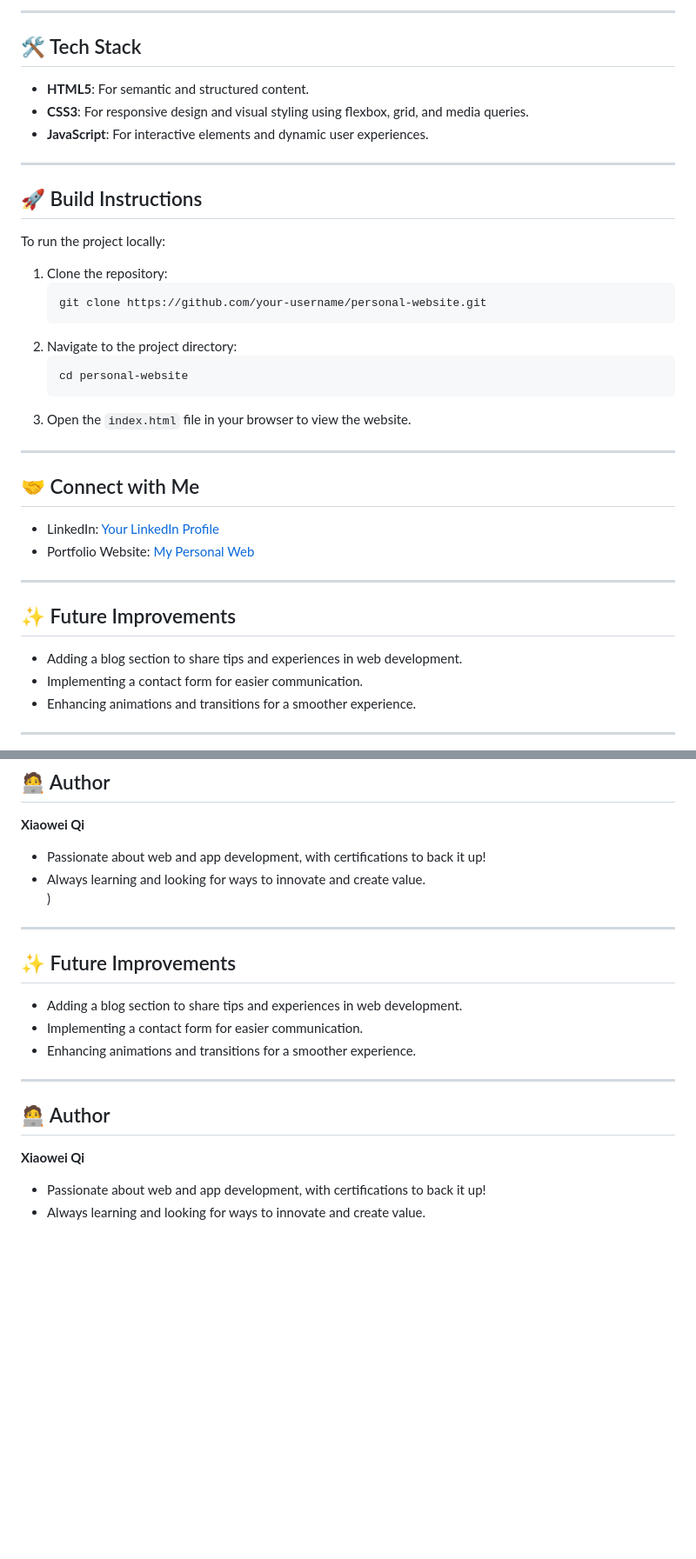
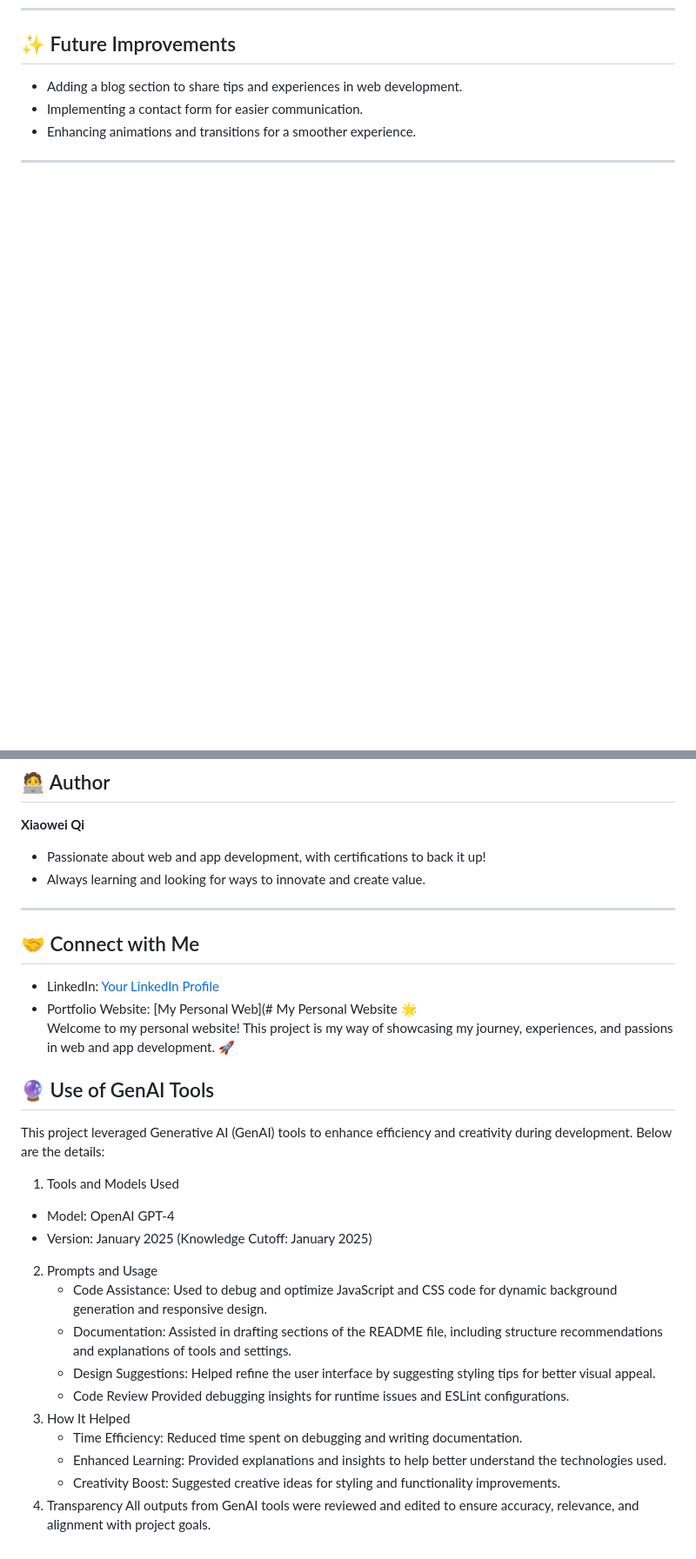
Before and after one commit to Xiaow7123/Web-Project1, a Markdown page: README.md, 2 parts joined by grey strips. Shown at 87% size. GitHub-like rendering; blank space fills up the shorter version.

````diff
--- a/README.md
+++ b/README.md
@@ -86,32 +53,3 @@ This project was created to:
----
-
-## 🛠️ Tech Stack
-- **HTML5**: For semantic and structured content.
-- **CSS3**: For responsive design and visual styling using flexbox, grid, and media queries.
-- **JavaScript**: For interactive elements and dynamic user experiences.
-
----
-
-## 🚀 Build Instructions
-To run the project locally:
-1. Clone the repository:
-   ```bash
-   git clone https://github.com/your-username/personal-website.git
-   ```
-2. Navigate to the project directory:
-   ```bash
-   cd personal-website
-   ```
-3. Open the `index.html` file in your browser to view the website.
-
----
-
-## 🤝 Connect with Me
-- LinkedIn: [Your LinkedIn Profile](https://www.linkedin.com/feed/)
-- Portfolio Website: [My Personal Web](https://citrine-tide-fairy.glitch.me/)
-
----
-
 ## ✨ Future Improvements
 - Adding a blog section to share tips and experiences in web development.
 - Implementing a contact form for easier communication.
@@ -123,18 +61,32 @@ To run the project locally:
 **Xiaowei Qi**
 - Passionate about web and app development, with certifications to back it up!
 - Always learning and looking for ways to innovate and create value.
-)
 
 ---
 
-## ✨ Future Improvements
-- Adding a blog section to share tips and experiences in web development.
-- Implementing a contact form for easier communication.
-- Enhancing animations and transitions for a smoother experience.
+## 🤝 Connect with Me
+- LinkedIn: [Your LinkedIn Profile](https://www.linkedin.com/in/your-profile)
+- Portfolio Website: [My Personal Web](# My Personal Website 🌟
+Welcome to my personal website! This project is my way of showcasing my journey, experiences, and passions in web and app development. 🚀
 
----
+## 🔮 Use of GenAI Tools
+This project leveraged Generative AI (GenAI) tools to enhance efficiency and creativity during development. Below are the details:
 
-## 🧑‍💻 Author
-**Xiaowei Qi**
-- Passionate about web and app development, with certifications to back it up!
-- Always learning and looking for ways to innovate and create value.
+1. Tools and Models Used
+- Model: OpenAI GPT-4
+- Version: January 2025 (Knowledge Cutoff: January 2025)
+2. Prompts and Usage
+   - Code Assistance:
+      Used to debug and optimize JavaScript and CSS code for dynamic background generation and responsive design.
+   - Documentation:
+      Assisted in drafting sections of the README file, including structure recommendations and explanations of tools and settings.
+   - Design Suggestions:
+      Helped refine the user interface by suggesting styling tips for better visual appeal.
+   - Code Review
+      Provided debugging insights for runtime issues and ESLint configurations.
+3. How It Helped
+   - Time Efficiency: Reduced time spent on debugging and writing documentation.
+   - Enhanced Learning: Provided explanations and insights to help better understand the technologies used.
+   - Creativity Boost: Suggested creative ideas for styling and functionality improvements.
+4. Transparency
+All outputs from GenAI tools were reviewed and edited to ensure accuracy, relevance, and alignment with project goals.
````
Also changed, not shown: other parts of README.md (+0 -33 lines).
